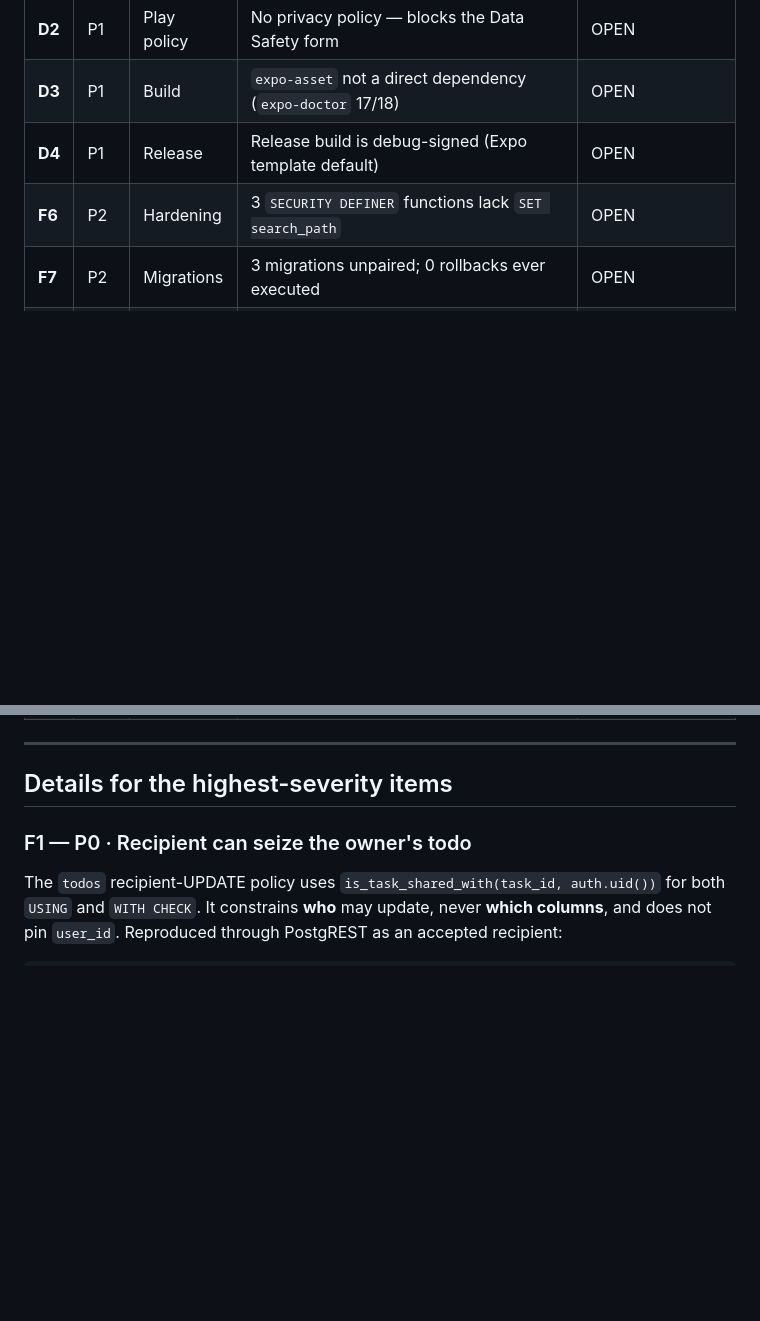
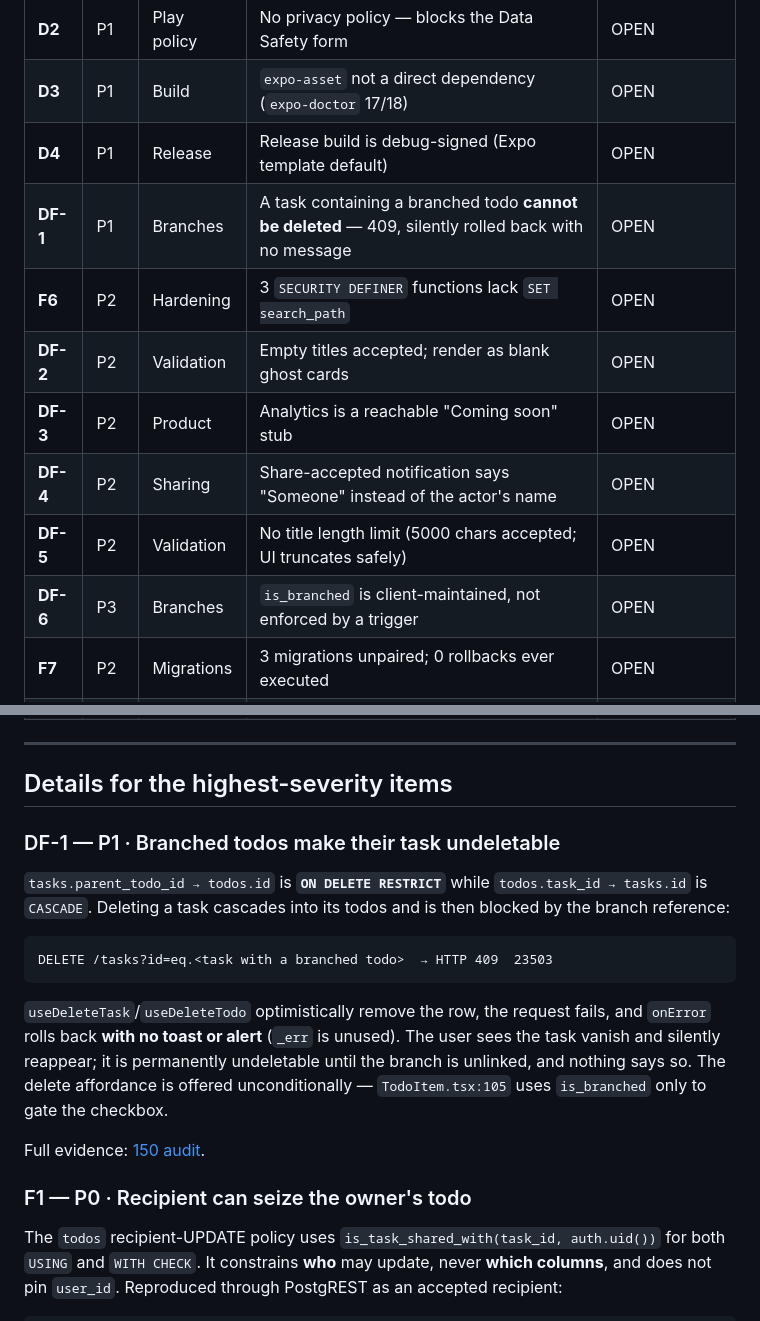
Before and after one commit to rajeevScorpion/wowTodo, a Markdown page: docs/testing/DEFECT_REGISTER.md, 2 parts joined by grey strips. Drawn GitHub-style; blank space fills up the shorter version.

````diff
--- a/docs/testing/DEFECT_REGISTER.md
+++ b/docs/testing/DEFECT_REGISTER.md
@@ -17,7 +17,13 @@ Triage and fix plan: prompt 180.
 | **D2** | P1 | Play policy | No privacy policy — blocks the Data Safety form | OPEN |
 | **D3** | P1 | Build | `expo-asset` not a direct dependency (`expo-doctor` 17/18) | OPEN |
 | **D4** | P1 | Release | Release build is debug-signed (Expo template default) | OPEN |
+| **DF-1** | P1 | Branches | A task containing a branched todo **cannot be deleted** — 409, silently rolled back with no message | OPEN |
 | **F6** | P2 | Hardening | 3 `SECURITY DEFINER` functions lack `SET search_path` | OPEN |
+| **DF-2** | P2 | Validation | Empty titles accepted; render as blank ghost cards | OPEN |
+| **DF-3** | P2 | Product | Analytics is a reachable "Coming soon" stub | OPEN |
+| **DF-4** | P2 | Sharing | Share-accepted notification says "Someone" instead of the actor's name | OPEN |
+| **DF-5** | P2 | Validation | No title length limit (5000 chars accepted; UI truncates safely) | OPEN |
+| **DF-6** | P3 | Branches | `is_branched` is client-maintained, not enforced by a trigger | OPEN |
 | **F7** | P2 | Migrations | 3 migrations unpaired; 0 rollbacks ever executed | OPEN |
 | **F8** | P2 | Data | `in_app_notifications` has no DELETE policy or retention | OPEN |
 | **D5** | P2 | Secrets | OpenAI/Gemini keys need rotation (exposed in retired `goodtodo` history) | OPEN — owner |
@@ -26,6 +32,24 @@ Triage and fix plan: prompt 180.
 ---
 
 ## Details for the highest-severity items
+
+### DF-1 — P1 · Branched todos make their task undeletable
+
+`tasks.parent_todo_id → todos.id` is **`ON DELETE RESTRICT`** while
+`todos.task_id → tasks.id` is `CASCADE`. Deleting a task cascades into its todos and is
+then blocked by the branch reference:
+
+```
+DELETE /tasks?id=eq.<task with a branched todo>  → HTTP 409  23503
+```
+
+`useDeleteTask`/`useDeleteTodo` optimistically remove the row, the request fails, and
+`onError` rolls back **with no toast or alert** (`_err` is unused). The user sees the task
+vanish and silently reappear; it is permanently undeletable until the branch is unlinked,
+and nothing says so. The delete affordance is offered unconditionally —
+`TodoItem.tsx:105` uses `is_branched` only to gate the checkbox.
+
+Full evidence: [150 audit](../audits/150_FEATURE_REGRESSION_AND_EDGE_CASE_AUDIT.md).
 
 ### F1 — P0 · Recipient can seize the owner's todo
 
````
Also changed, not shown: docs/audits/150_FEATURE_REGRESSION_AND_EDGE_CASE_AUDIT.md (added, +174 -0 lines), docs/product/FEATURE_INVENTORY.md (+8 -8 lines).
